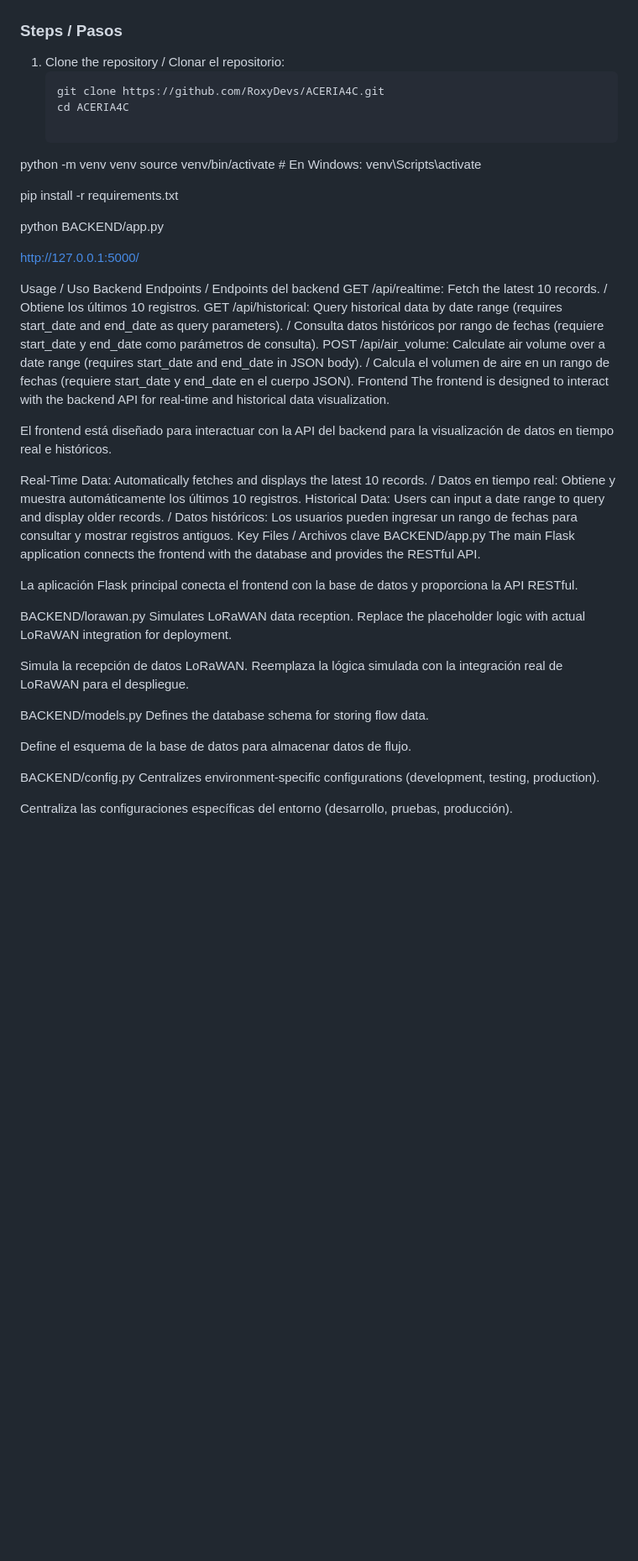
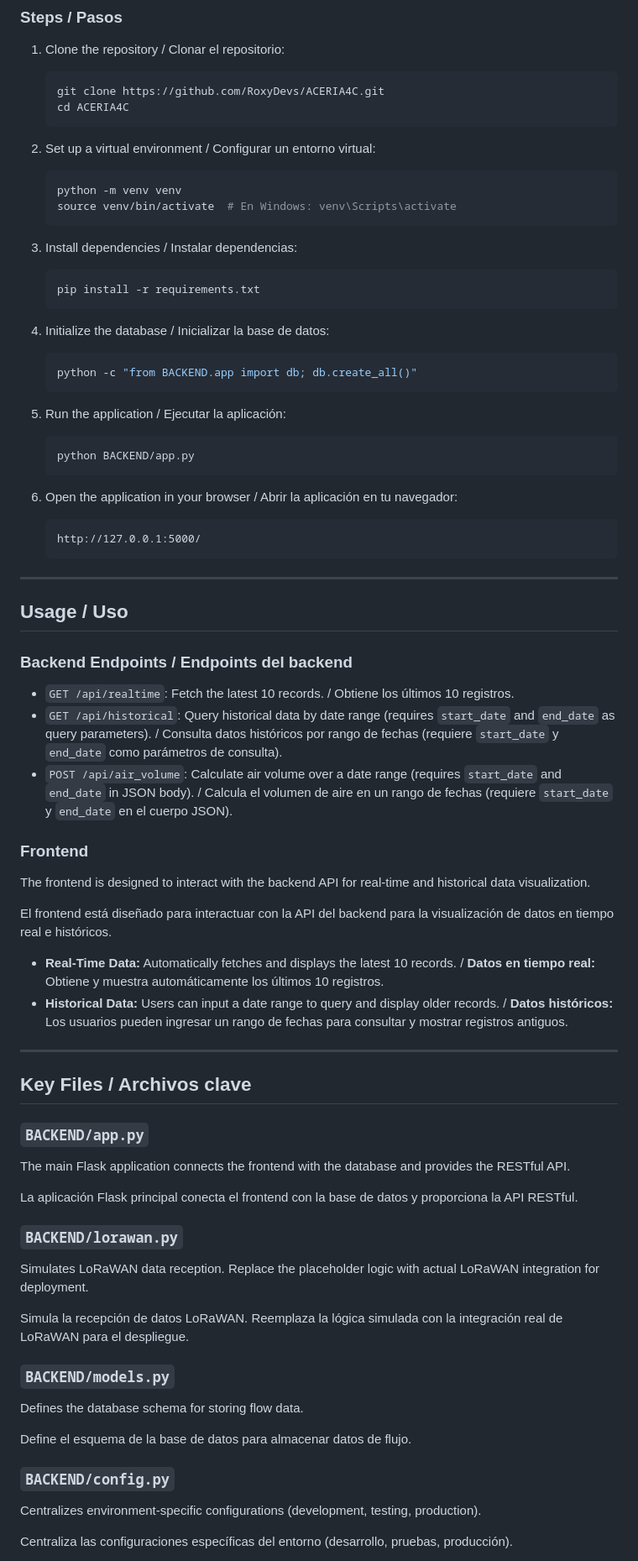
Before and after one commit to RoxyDevs/ACERIA4C, a Markdown page: README.md, the part around one of its changes. Shown at 84% size. Drawn GitHub-style; blank space fills up the shorter version.

Commit message:
Update README.md
Ultima actualización

````diff
--- a/README.md
+++ b/README.md
@@ -60,45 +63,70 @@ ROOT ├── BACKEND/ │
    ```bash
    git clone https://github.com/RoxyDevs/ACERIA4C.git
    cd ACERIA4C
+   ```
 
-python -m venv venv
-source venv/bin/activate  # En Windows: venv\Scripts\activate
+2. Set up a virtual environment / Configurar un entorno virtual:
+   ```bash
+   python -m venv venv
+   source venv/bin/activate  # En Windows: venv\Scripts\activate
+   ```
 
-pip install -r requirements.txt
+3. Install dependencies / Instalar dependencias:
+   ```bash
+   pip install -r requirements.txt
+   ```
 
-python BACKEND/app.py
+4. Initialize the database / Inicializar la base de datos:
+   ```bash
+   python -c "from BACKEND.app import db; db.create_all()"
+   ```
 
-http://127.0.0.1:5000/
+5. Run the application / Ejecutar la aplicación:
+   ```bash
+   python BACKEND/app.py
+   ```
 
-Usage / Uso
-Backend Endpoints / Endpoints del backend
-GET /api/realtime: Fetch the latest 10 records. / Obtiene los últimos 10 registros.
-GET /api/historical: Query historical data by date range (requires start_date and end_date as query parameters). / Consulta datos históricos por rango de fechas (requiere start_date y end_date como parámetros de consulta).
-POST /api/air_volume: Calculate air volume over a date range (requires start_date and end_date in JSON body). / Calcula el volumen de aire en un rango de fechas (requiere start_date y end_date en el cuerpo JSON).
-Frontend
+6. Open the application in your browser / Abrir la aplicación en tu navegador:
+   ```
+   http://127.0.0.1:5000/
+   ```
+
+---
+
+## Usage / Uso
+
+### Backend Endpoints / Endpoints del backend
+- `GET /api/realtime`: Fetch the latest 10 records. / Obtiene los últimos 10 registros.
+- `GET /api/historical`: Query historical data by date range (requires `start_date` and `end_date` as query parameters). / Consulta datos históricos por rango de fechas (requiere `start_date` y `end_date` como parámetros de consulta).
+- `POST /api/air_volume`: Calculate air volume over a date range (requires `start_date` and `end_date` in JSON body). / Calcula el volumen de aire en un rango de fechas (requiere `start_date` y `end_date` en el cuerpo JSON).
+
+### Frontend
 The frontend is designed to interact with the backend API for real-time and historical data visualization.
 
 El frontend está diseñado para interactuar con la API del backend para la visualización de datos en tiempo real e históricos.
 
-Real-Time Data: Automatically fetches and displays the latest 10 records. / Datos en tiempo real: Obtiene y muestra automáticamente los últimos 10 registros.
-Historical Data: Users can input a date range to query and display older records. / Datos históricos: Los usuarios pueden ingresar un rango de fechas para consultar y mostrar registros antiguos.
-Key Files / Archivos clave
-BACKEND/app.py
+- **Real-Time Data:** Automatically fetches and displays the latest 10 records. / **Datos en tiempo real:** Obtiene y muestra automáticamente los últimos 10 registros.
+- **Historical Data:** Users can input a date range to query and display older records. / **Datos históricos:** Los usuarios pueden ingresar un rango de fechas para consultar y mostrar registros antiguos.
+
+---
+
+## Key Files / Archivos clave
+### `BACKEND/app.py`
 The main Flask application connects the frontend with the database and provides the RESTful API.
 
 La aplicación Flask principal conecta el frontend con la base de datos y proporciona la API RESTful.
 
-BACKEND/lorawan.py
+### `BACKEND/lorawan.py`
 Simulates LoRaWAN data reception. Replace the placeholder logic with actual LoRaWAN integration for deployment.
 
 Simula la recepción de datos LoRaWAN. Reemplaza la lógica simulada con la integración real de LoRaWAN para el despliegue.
 
-BACKEND/models.py
+### `BACKEND/models.py`
 Defines the database schema for storing flow data.
 
 Define el esquema de la base de datos para almacenar datos de flujo.
 
-BACKEND/config.py
+### `BACKEND/config.py`
 Centralizes environment-specific configurations (development, testing, production).
 
 Centraliza las configuraciones específicas del entorno (desarrollo, pruebas, producción).
````
Also changed, not shown: other parts of README.md (+45 -32 lines).
